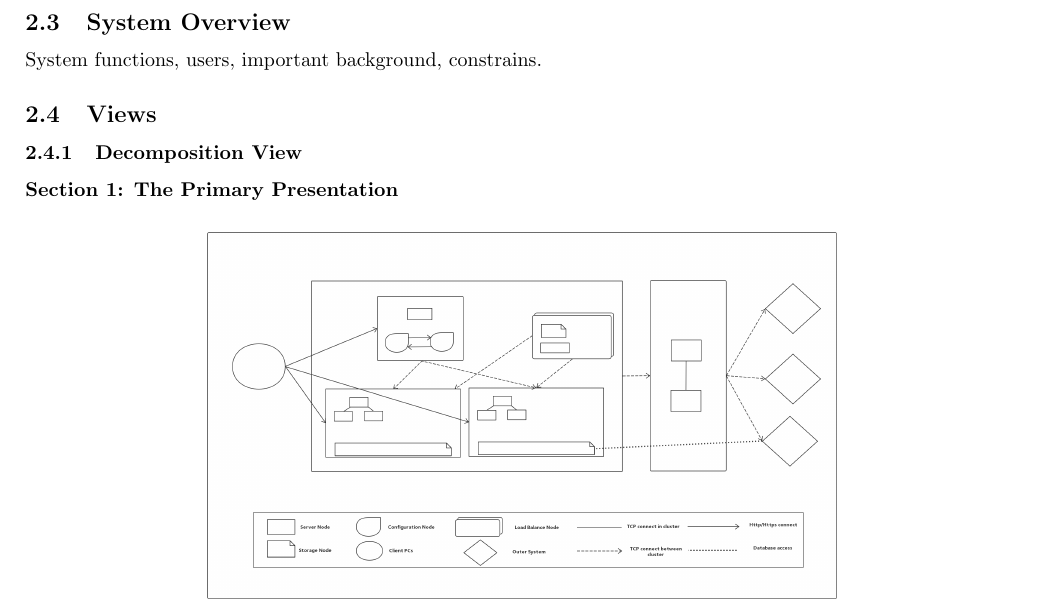
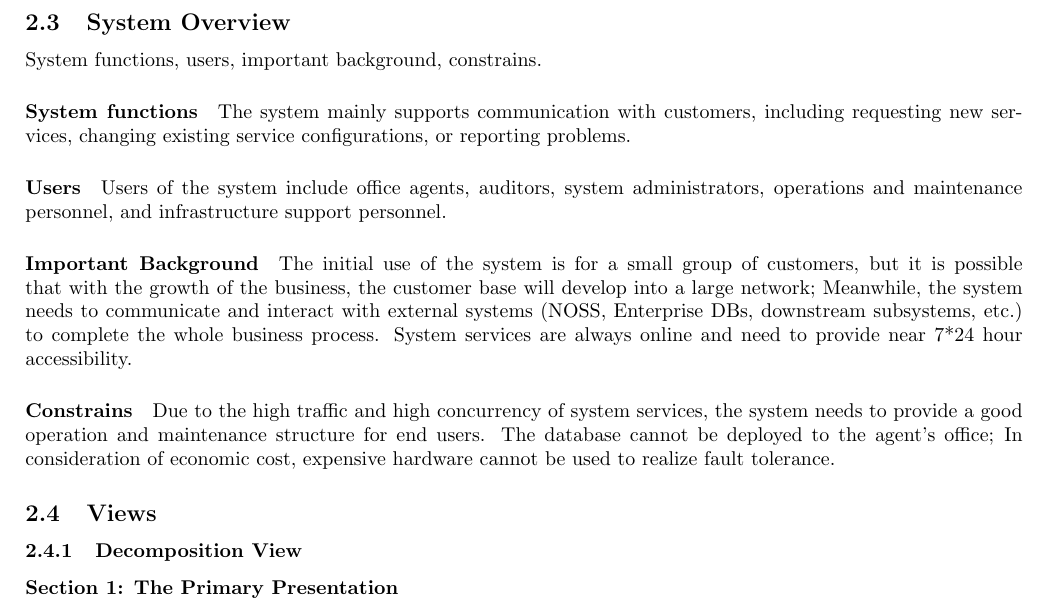
Before and after one commit to Nosolution/Arch_Design, a LaTeX document (report.tex): part of page 8 of 16, cut so that both start at the same text. Compiled offline with pdfLaTeX.

Commit message:
add 2.3 System Overview

```diff
--- a/report.tex
+++ b/report.tex
@@ -502,6 +502,14 @@
 
 	\subsection{System Overview}
 	System functions, users, important background, constrains.
+	\paragraph{System functions}
+	The system mainly supports communication with customers, including requesting new services, changing existing service configurations, or reporting problems.
+	\paragraph{Users}}
+	Users of the system include office agents, auditors, system administrators, operations and maintenance personnel, and infrastructure support personnel.
+	\paragraph{Important Background}
+	The initial use of the system is for a small group of customers, but it is possible that with the growth of the business, the customer base will develop into a large network; Meanwhile, the system needs to communicate and interact with external systems (NOSS, Enterprise DBs, downstream subsystems, etc.) to complete the whole business process. System services are always online and need to provide near 7*24 hour accessibility.
+	\paragraph{Constrains}
+	Due to the high traffic and high concurrency of system services, the system needs to provide a good operation and maintenance structure for end users. The database cannot be deployed to the agent's office; In consideration of economic cost, expensive hardware cannot be used to realize fault tolerance.
 
 	\subsection{Views}
 		\subsubsection{Decomposition View}
```
